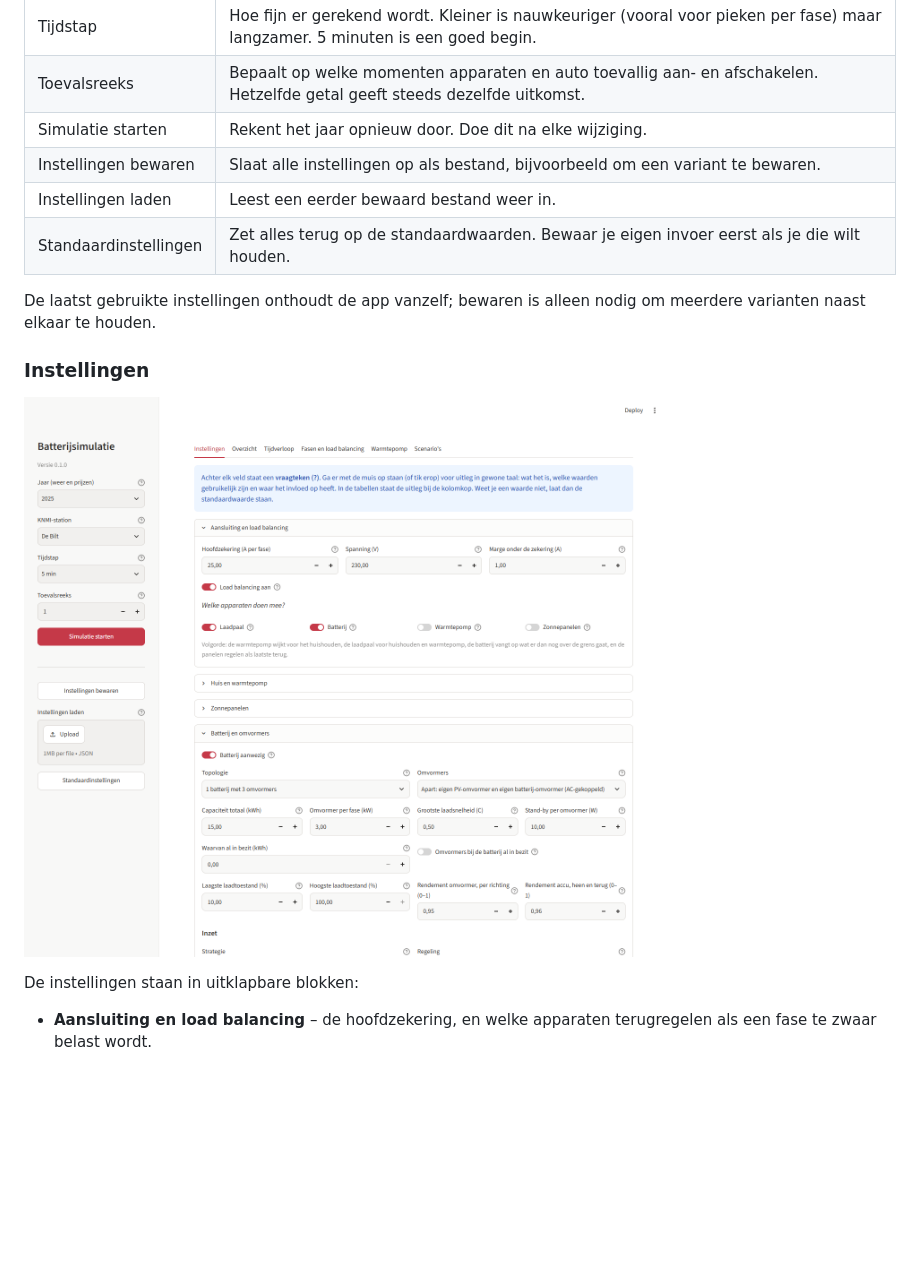
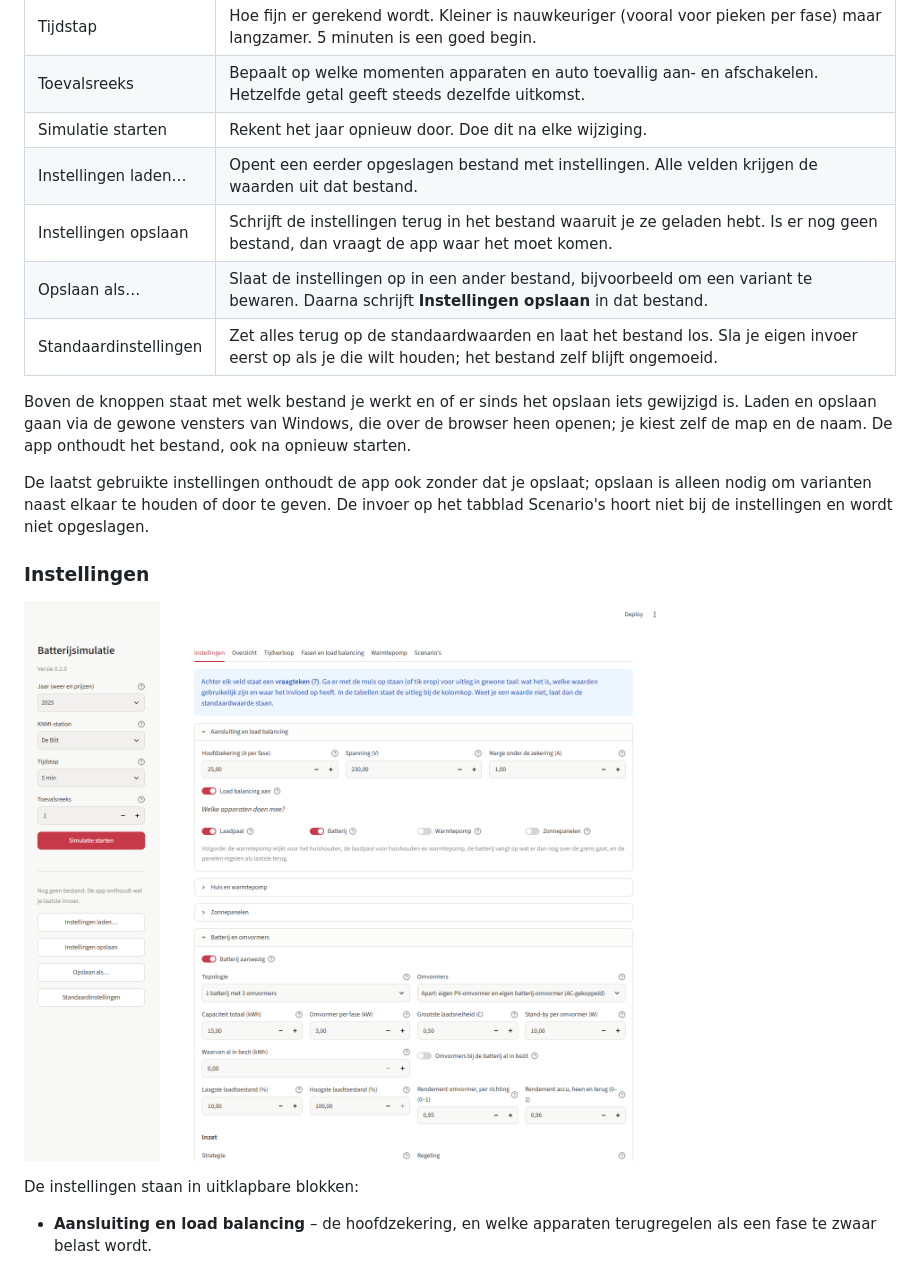
Before and after one commit to jdderijke/Batterij, a Markdown page: README.md, the part around one of its changes. GitHub-like rendering; pictures changed too: docs/screenshots/instellingen.png; blank space fills up the shorter version.

```diff
--- a/README.md
+++ b/README.md
@@ -115,12 +115,20 @@ heeft. Weet je een waarde niet, laat dan de standaardwaarde staan.
 | Tijdstap | Hoe fijn er gerekend wordt. Kleiner is nauwkeuriger (vooral voor pieken per fase) maar langzamer. 5 minuten is een goed begin. |
 | Toevalsreeks | Bepaalt op welke momenten apparaten en auto toevallig aan- en afschakelen. Hetzelfde getal geeft steeds dezelfde uitkomst. |
 | Simulatie starten | Rekent het jaar opnieuw door. Doe dit na elke wijziging. |
-| Instellingen bewaren | Slaat alle instellingen op als bestand, bijvoorbeeld om een variant te bewaren. |
-| Instellingen laden | Leest een eerder bewaard bestand weer in. |
-| Standaardinstellingen | Zet alles terug op de standaardwaarden. Bewaar je eigen invoer eerst als je die wilt houden. |
+| Instellingen laden… | Opent een eerder opgeslagen bestand met instellingen. Alle velden krijgen de waarden uit dat bestand. |
+| Instellingen opslaan | Schrijft de instellingen terug in het bestand waaruit je ze geladen hebt. Is er nog geen bestand, dan vraagt de app waar het moet komen. |
+| Opslaan als… | Slaat de instellingen op in een ander bestand, bijvoorbeeld om een variant te bewaren. Daarna schrijft **Instellingen opslaan** in dat bestand. |
+| Standaardinstellingen | Zet alles terug op de standaardwaarden en laat het bestand los. Sla je eigen invoer eerst op als je die wilt houden; het bestand zelf blijft ongemoeid. |
 
-De laatst gebruikte instellingen onthoudt de app vanzelf; bewaren is alleen
-nodig om meerdere varianten naast elkaar te houden.
+Boven de knoppen staat met welk bestand je werkt en of er sinds het opslaan
+iets gewijzigd is. Laden en opslaan gaan via de gewone vensters van Windows,
+die over de browser heen openen; je kiest zelf de map en de naam. De app
+onthoudt het bestand, ook na opnieuw starten.
+
+De laatst gebruikte instellingen onthoudt de app ook zonder dat je opslaat;
+opslaan is alleen nodig om varianten naast elkaar te houden of door te geven.
+De invoer op het tabblad Scenario's hoort niet bij de instellingen en wordt
+niet opgeslagen.
 
 ### Instellingen
 
```
Also changed, not shown: other parts of README.md (+1 -0 lines), docs/screenshots/fasen.png, docs/screenshots/overzicht.png, docs/screenshots/scenarios.png, docs/screenshots/tijdverloop.png, docs/screenshots/warmtepomp.png, 7 other files.
